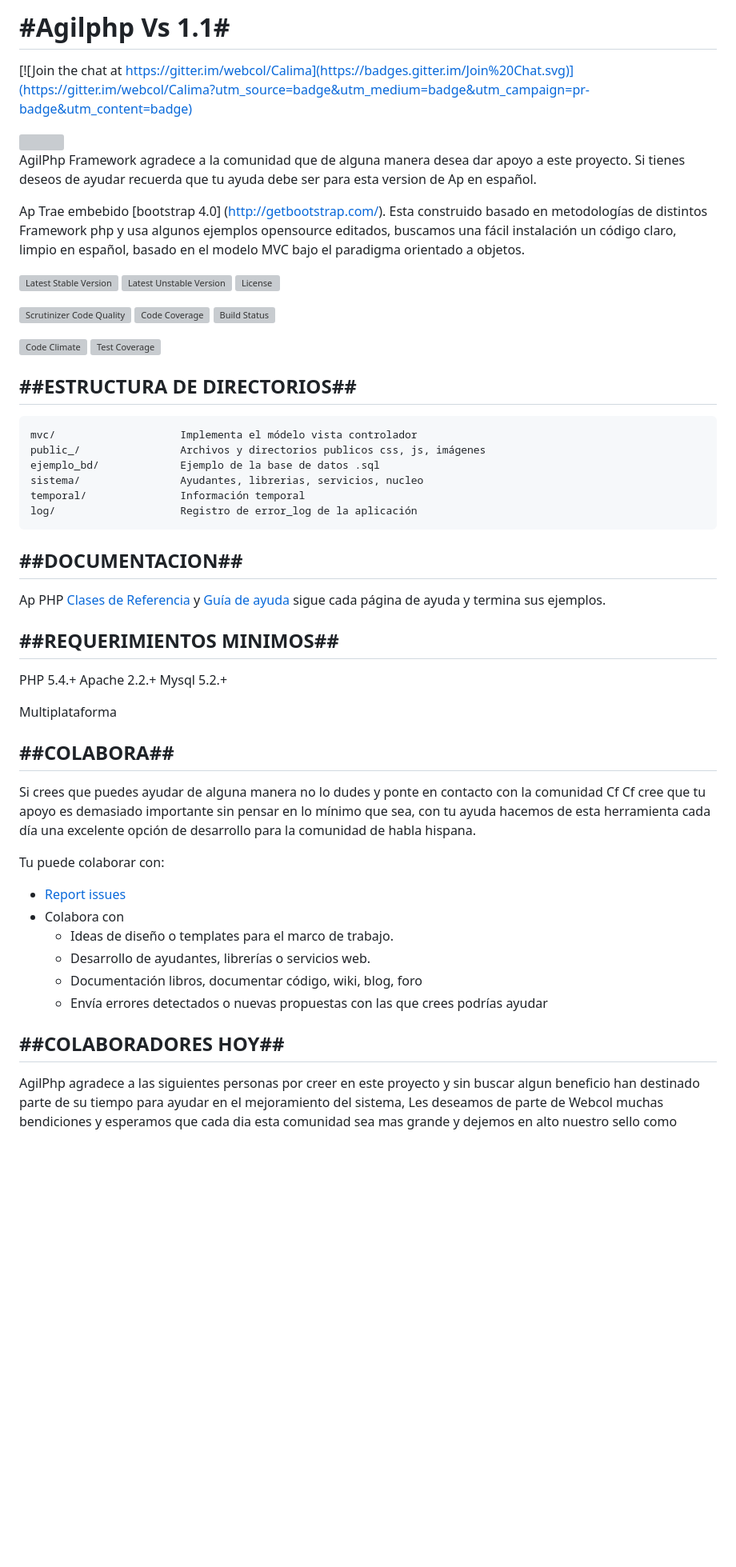
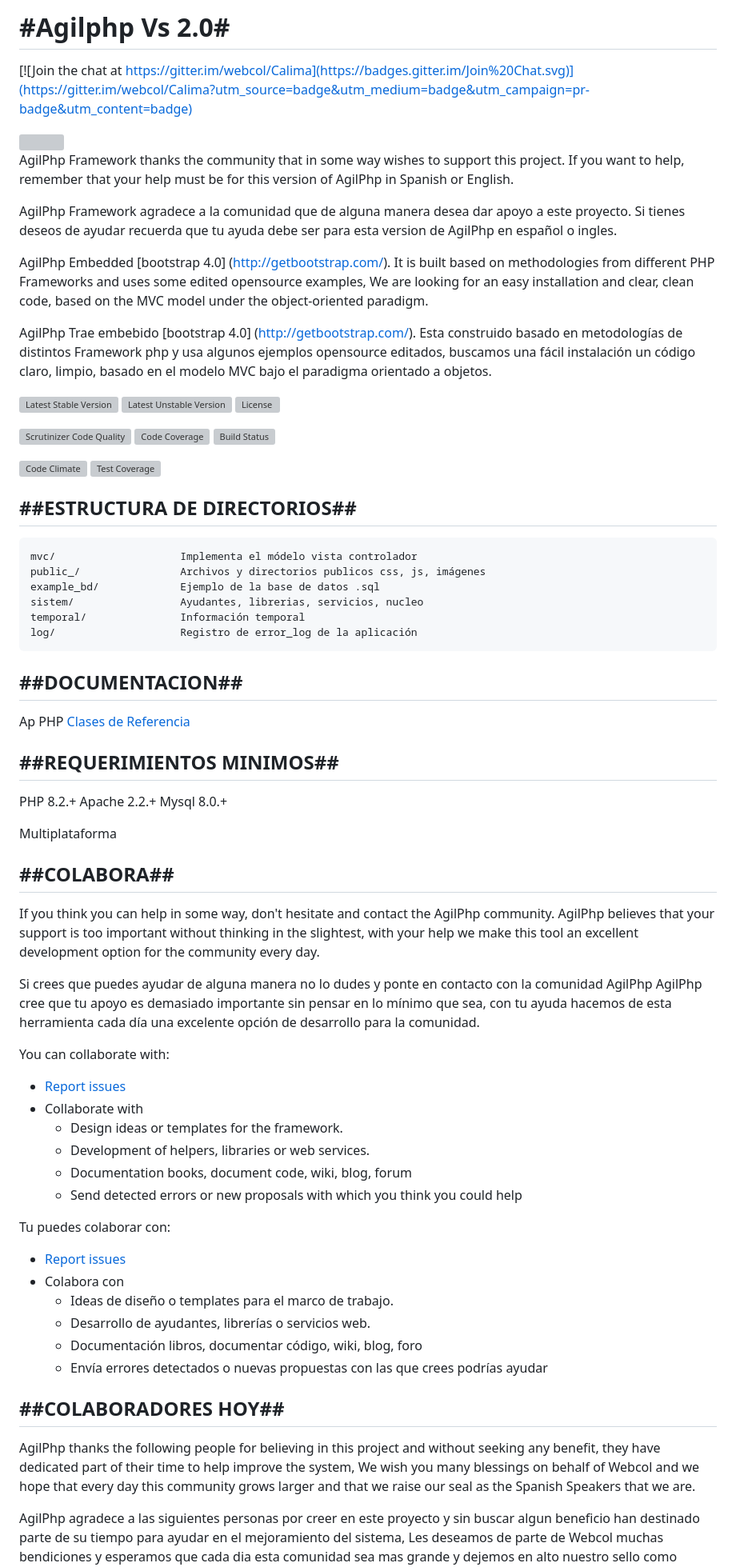
Before and after one commit to agilphp/agilphp, a Markdown page: README.md, the part around the change. Shown at 80% size. Rendered like a GitHub page; blank space fills up the shorter version; grey boxes are pictures that could not be loaded.

Commit message:
Se ajusta el readme para la version 2.0 en ingles

````diff
--- a/README.md
+++ b/README.md
@@ -1,19 +1,21 @@
-#Agilphp  Vs 1.1#
+#Agilphp  Vs 2.0#
 ===========================
 
 [![Join the chat at https://gitter.im/webcol/Calima](https://badges.gitter.im/Join%20Chat.svg)](https://gitter.im/webcol/Calima?utm_source=badge&utm_medium=badge&utm_campaign=pr-badge&utm_content=badge)
 
 <img src="http://www.AgilPhp.com/public_/images/ascii_Cf.PNG"/>
 
+AgilPhp Framework thanks the community that in some way wishes to support this project.
+If you want to help, remember that your help must be for this version of AgilPhp in Spanish or English.
 
 AgilPhp Framework agradece a la comunidad que de alguna manera desea dar apoyo a este proyecto.
-Si tienes deseos de ayudar recuerda que tu ayuda debe ser para esta version de Ap en español.
+Si tienes deseos de ayudar recuerda que tu ayuda debe ser para esta version de AgilPhp en español o ingles.
 
+AgilPhp Embedded [bootstrap 4.0] (http://getbootstrap.com/). It is built based on methodologies from different PHP Frameworks and uses some edited opensource examples,
+We are looking for an easy installation and clear, clean code, based on the MVC model under the object-oriented paradigm.
 
-Ap  Trae embebido [bootstrap 4.0] (http://getbootstrap.com/). Esta construido basado en metodologías de distintos Framework php y usa algunos ejemplos opensource editados,
-buscamos una fácil instalación un código claro, limpio en español, basado en el modelo MVC bajo el paradigma orientado a objetos.
-
-
+AgilPhp Trae embebido [bootstrap 4.0] (http://getbootstrap.com/). Esta construido basado en metodologías de distintos Framework php y usa algunos ejemplos opensource editados,
+buscamos una fácil instalación un código claro, limpio, basado en el modelo MVC bajo el paradigma orientado a objetos.
 
 
 
@@ -35,8 +37,8 @@ buscamos una fácil instalación un código claro, limpio en español, basado en
 ```
 mvc/                    Implementa el módelo vista controlador
 public_/                Archivos y directorios publicos css, js, imágenes
-ejemplo_bd/             Ejemplo de la base de datos .sql
-sistema/                Ayudantes, librerias, servicios, nucleo
+example_bd/             Ejemplo de la base de datos .sql
+sistem/                 Ayudantes, librerias, servicios, nucleo
 temporal/               Información temporal
 log/                    Registro de error_log de la aplicación
 ```
@@ -45,30 +47,37 @@ log/                    Registro de error_log de la aplicación
 ##DOCUMENTACION##
 -----------------
 
-Ap PHP [Clases de Referencia](http://www.AgilPhp.com/clases/) y
- [Guía de ayuda](http://www.AgilPhp.com/blog/) sigue cada página de ayuda y termina sus ejemplos.
+Ap PHP [Clases de Referencia](http://www.AgilPhp.com/clases/)
 
 
 
 ##REQUERIMIENTOS MINIMOS##
 -------------------------
 
-PHP 5.4.+
+PHP 8.2.+
 Apache 2.2.+
-Mysql 5.2.+
+Mysql 8.0.+
 
 Multiplataforma
 
 
 ##COLABORA##
 -----------------
+If you think you can help in some way, don't hesitate and contact the AgilPhp community.
+AgilPhp believes that your support is too important without thinking in the slightest, with your help we make this tool an excellent development option for the community every day.
 
-Si crees que puedes ayudar de alguna manera no lo dudes y ponte en contacto con la comunidad Cf
-Cf cree que tu apoyo es demasiado importante sin pensar en lo mínimo que sea,  con tu ayuda hacemos de esta herramienta cada día una excelente opción de desarrollo para la comunidad  de habla hispana.
+Si crees que puedes ayudar de alguna manera no lo dudes y ponte en contacto con la comunidad AgilPhp
+AgilPhp cree que tu apoyo es demasiado importante sin pensar en lo mínimo que sea,  con tu ayuda hacemos de esta herramienta cada día una excelente opción de desarrollo para la comunidad.
 
-Tu puede colaborar con:
+You can collaborate with:
+* [Report issues](https://github.com/agilphp/agilphp/issues)
+* Collaborate with
+    - Design ideas or templates for the framework.
+    - Development of helpers, libraries or web services.
+    - Documentation books, document code, wiki, blog, forum
+    - Send detected errors or new proposals with which you think you could help
 
-
+Tu puedes colaborar con:
 * [Report issues](https://github.com/agilphp/agilphp/issues)
 * Colabora con
     - Ideas de diseño o templates para el marco de trabajo.
@@ -79,6 +88,9 @@ Tu puede colaborar con:
 
 ##COLABORADORES HOY##
 -----------------
+
+AgilPhp thanks the following people for believing in this project and without seeking any benefit, they have dedicated part of their time to help improve the system,
+We wish you many blessings on behalf of Webcol and we hope that every day this community grows larger and that we raise our seal as the Spanish Speakers that we are.
 
 AgilPhp agradece a las siguientes personas por creer en este proyecto y sin buscar algun beneficio han destinado parte de su tiempo para ayudar en el mejoramiento del sistema,
 Les deseamos de parte de Webcol muchas bendiciones y esperamos que cada dia esta comunidad sea mas grande y dejemos en alto nuestro sello como HispanoHablantes que somos.
````
